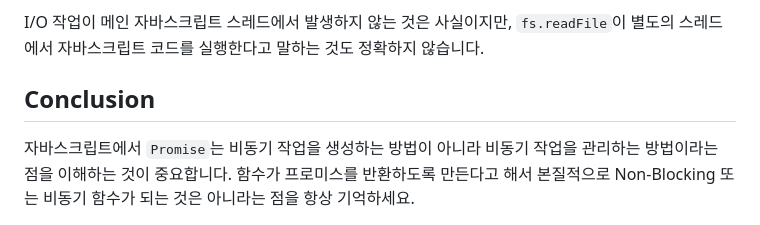
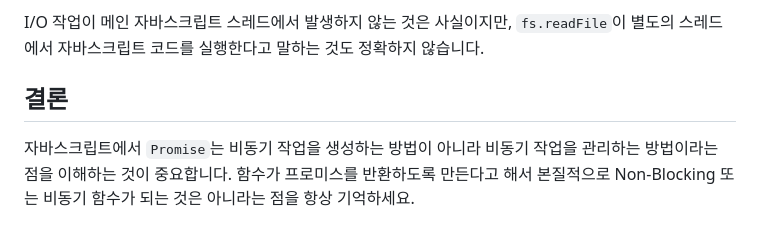
Before and after one commit to almond-bongbong/promise-test, a Markdown page: README.md, the part around the change. GitHub-like rendering.

Commit message:
:memo: Edit Conclusion to 결론

```diff
--- a/README.md
+++ b/README.md
@@ -50,6 +50,6 @@ Node.js에서 `fs.readFile` 함수는 Non-Blocking 으로 보이지만, 실제
 I/O 작업이 메인 자바스크립트 스레드에서 발생하지 않는 것은 사실이지만, `fs.readFile`이 별도의 스레드에서 자바스크립트 코드를 실행한다고 말하는 것도 정확하지 않습니다.
 
 
-## Conclusion
+## 결론
 
 자바스크립트에서 `Promise`는 비동기 작업을 생성하는 방법이 아니라 비동기 작업을 관리하는 방법이라는 점을 이해하는 것이 중요합니다. 함수가 프로미스를 반환하도록 만든다고 해서 본질적으로 Non-Blocking 또는 비동기 함수가 되는 것은 아니라는 점을 항상 기억하세요.
```
